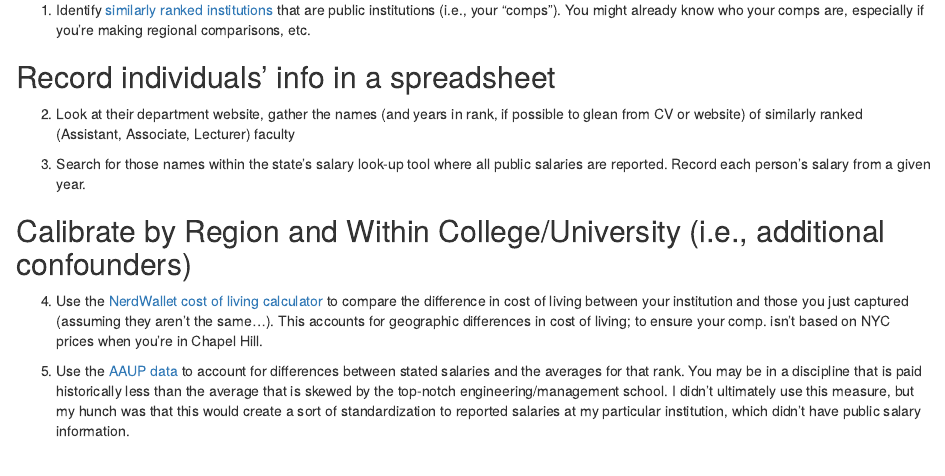
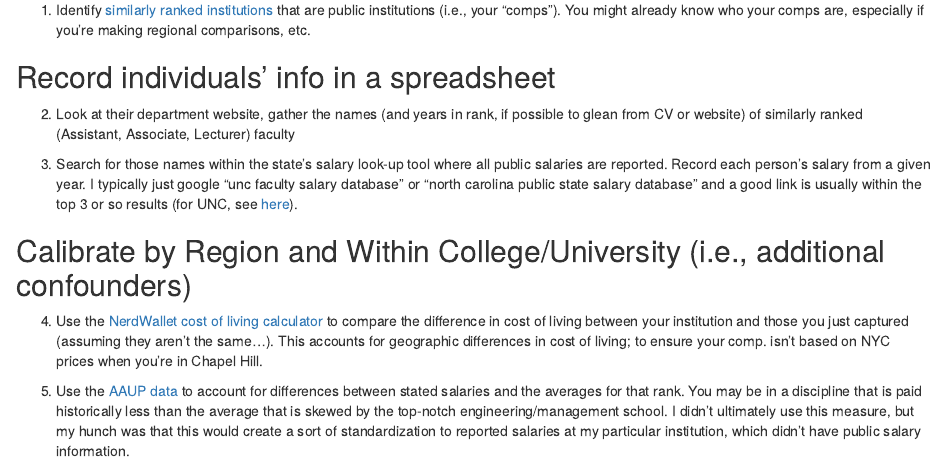
Before and after one commit to bcapistrant/site_temp_3, an R Markdown document (content/blog/2020-10-10-comparative-salaries-in-academia/index.Rmd): the page in a window 1100 px wide, from 910 px down. Rendered offline with R 4.5, knitr and Pandoc, with nearby package versions; some code elsewhere in the file could not run offline.

Commit message:
updating the search language

```diff
--- a/content/blog/2020-10-10-comparative-salaries-in-academia/index.Rmd
+++ b/content/blog/2020-10-10-comparative-salaries-in-academia/index.Rmd
@@ -47,7 +47,7 @@ Below, I walk through the general approach I took, and then illustrate with my a
 
 2. Look at their department website, gather the names (and years in rank, if possible to glean from CV or website) of similarly ranked (Assistant, Associate, Lecturer) faculty
 
-3. Search for those names within the state's salary look-up tool where all public salaries are reported. Record each person's salary from a given year.
+3. Search for those names within the state's salary look-up tool where all public salaries are reported. Record each person's salary from a given year. I typically just google "unc faculty salary database" or "north carolina public state salary database" and a good link is usually within the top 3 or so results (for UNC, see [here](https://www.newsobserver.com/news/databases/state-pay/article11865482.html)).
 
 ## Calibrate by Region and Within College/University (i.e., additional confounders)
 
```
Also changed, not shown: content/blog/2020-10-10-comparative-salaries-in-academia/index.html.
